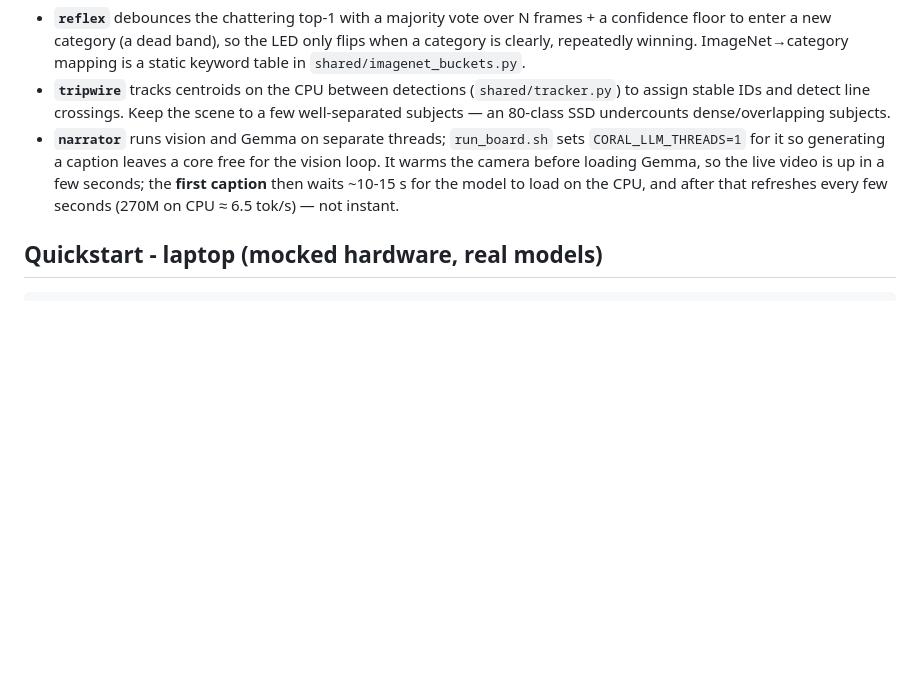
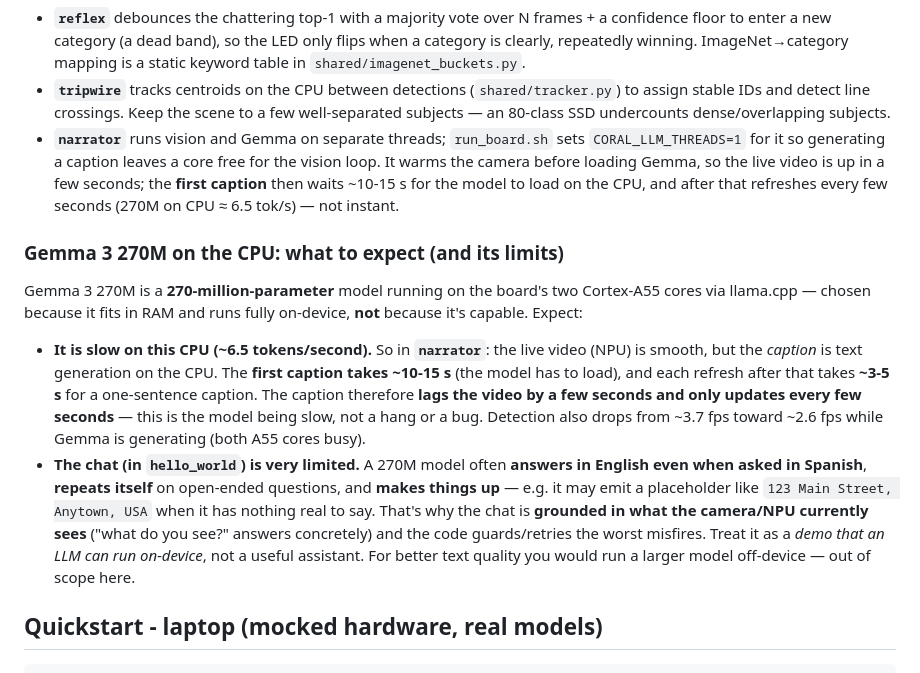
Before and after one commit to ykro/coralboard-demos, a Markdown page: README.md, the part around the change. Drawn GitHub-style; blank space fills up the shorter version.

Commit message:
docs: document Gemma 270M's narrator latency and chat limits
New 'Gemma 3 270M on the CPU: what to expect' section: narrator's caption is
slow (first ~10-15s for model load, then ~3-5s per refresh at ~6.5 tok/s) and
lags the live video by design; the hello_world chat is a limited 270M (answers
in English, repeats, invents placeholders like '123 Main Street') and is grounded
in the camera scene on purpose. Sets expectations: a demo of on-device LLM, not a
capable assistant.

````diff
--- a/README.md
+++ b/README.md
@@ -133,6 +133,23 @@ flowchart LR
   so the live video is up in a few seconds; the **first caption** then waits ~10-15 s for the model to load
   on the CPU, and after that refreshes every few seconds (270M on CPU ≈ 6.5 tok/s) — not instant.
 
+### Gemma 3 270M on the CPU: what to expect (and its limits)
+
+Gemma 3 270M is a **270-million-parameter** model running on the board's two Cortex-A55 cores via
+llama.cpp — chosen because it fits in RAM and runs fully on-device, **not** because it's capable. Expect:
+
+- **It is slow on this CPU (~6.5 tokens/second).** So in **`narrator`**: the live video (NPU) is smooth, but
+  the *caption* is text generation on the CPU. The **first caption takes ~10-15 s** (the model has to load),
+  and each refresh after that takes **~3-5 s** for a one-sentence caption. The caption therefore **lags the
+  video by a few seconds and only updates every few seconds** — this is the model being slow, not a hang or a
+  bug. Detection also drops from ~3.7 fps toward ~2.6 fps while Gemma is generating (both A55 cores busy).
+- **The chat (in `hello_world`) is very limited.** A 270M model often **answers in English even when asked in
+  Spanish**, **repeats itself** on open-ended questions, and **makes things up** — e.g. it may emit a
+  placeholder like `123 Main Street, Anytown, USA` when it has nothing real to say. That's why the chat is
+  **grounded in what the camera/NPU currently sees** ("what do you see?" answers concretely) and the code
+  guards/retries the worst misfires. Treat it as a *demo that an LLM can run on-device*, not a useful
+  assistant. For better text quality you would run a larger model off-device — out of scope here.
+
 ## Quickstart - laptop (mocked hardware, real models)
 
 ```bash
````
